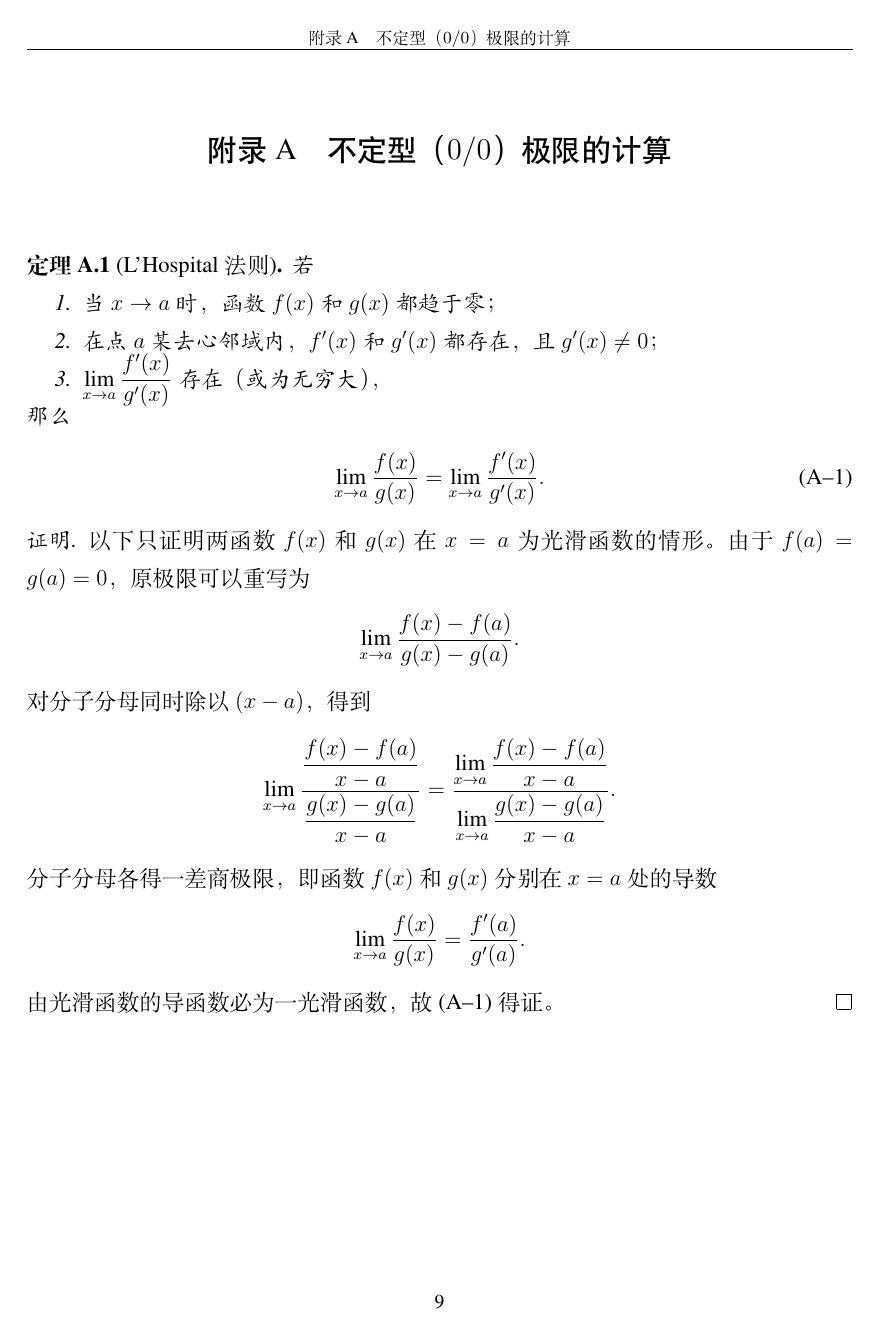
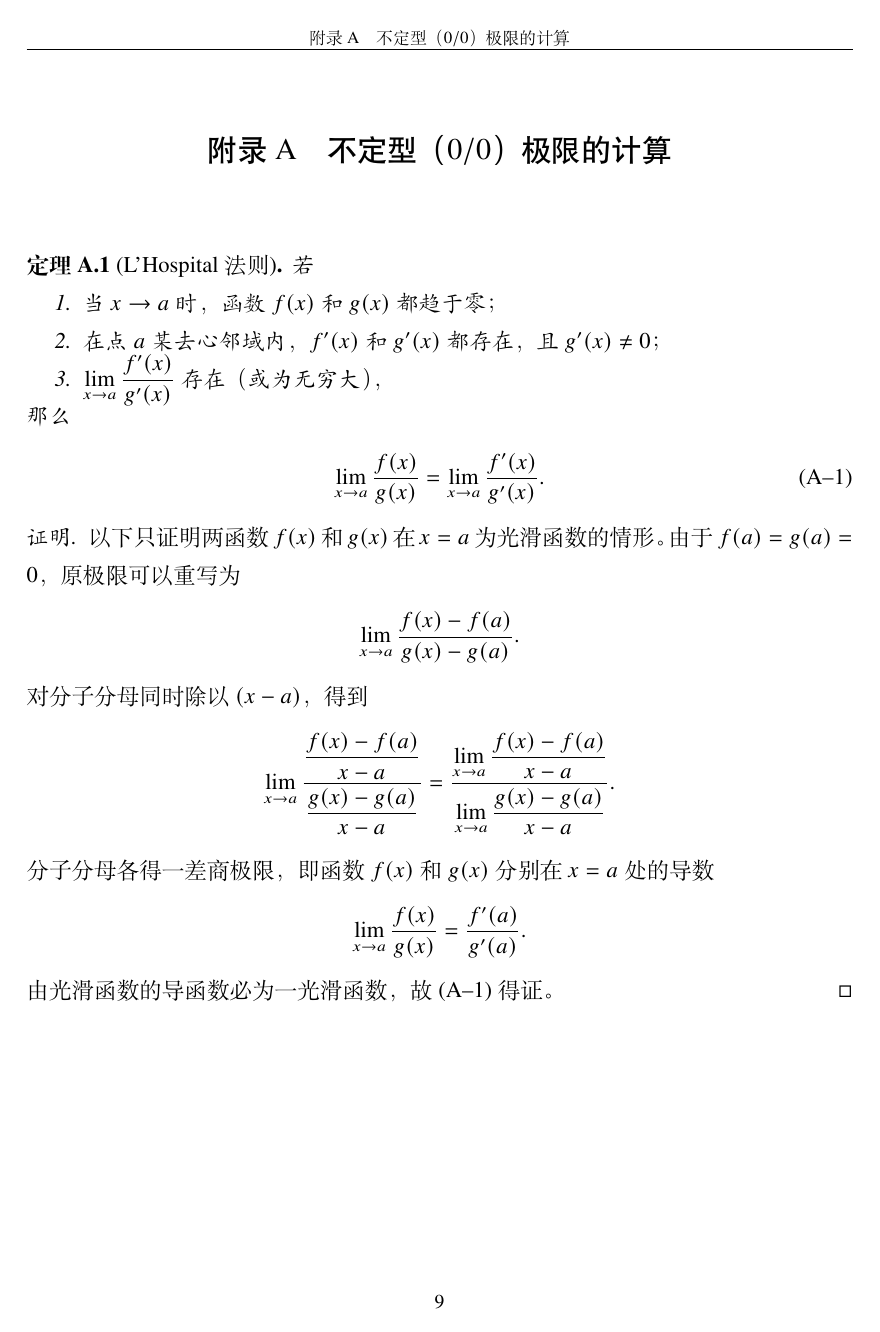
Before and after one commit to qcts33/BUPTthesis-ctex, a LaTeX thesis (bare_thesis.tex): page 27 of 31. Compiled offline with XeLaTeX.

Commit message:
newtxmath fixed

```diff
--- a/bare_thesis.tex
+++ b/bare_thesis.tex
@@ -10,7 +10,7 @@
 %%
 
 
-\documentclass[chapterbib]{BUPTthesis}
+\documentclass[chapterbib,txmath]{BUPTthesis}
 \addbibresource{bare_thesis.bib}
 
 \newcommand{\gls}[1]{#1}
```
Also changed, not shown: README.md, bare_thesis.pdf.
